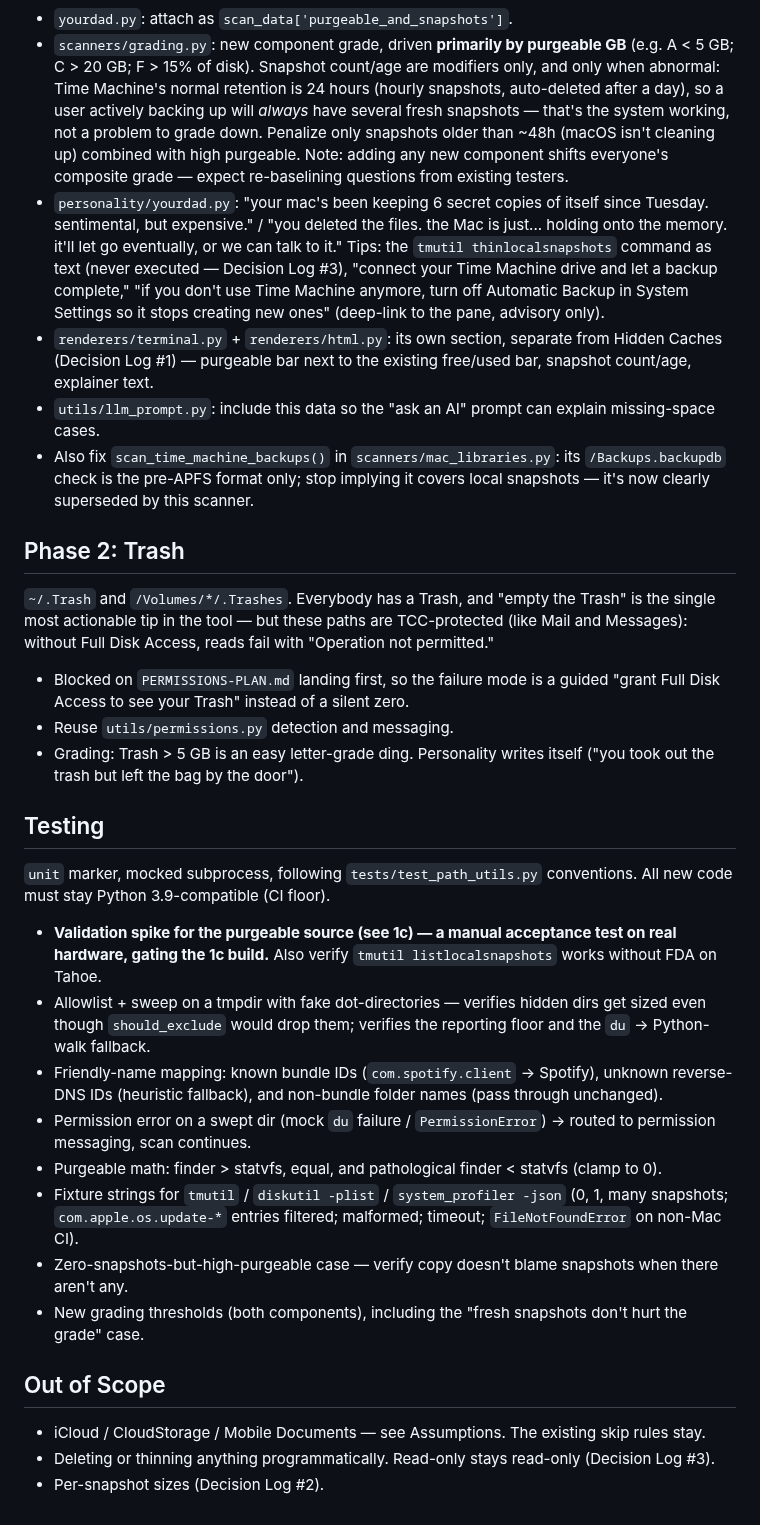
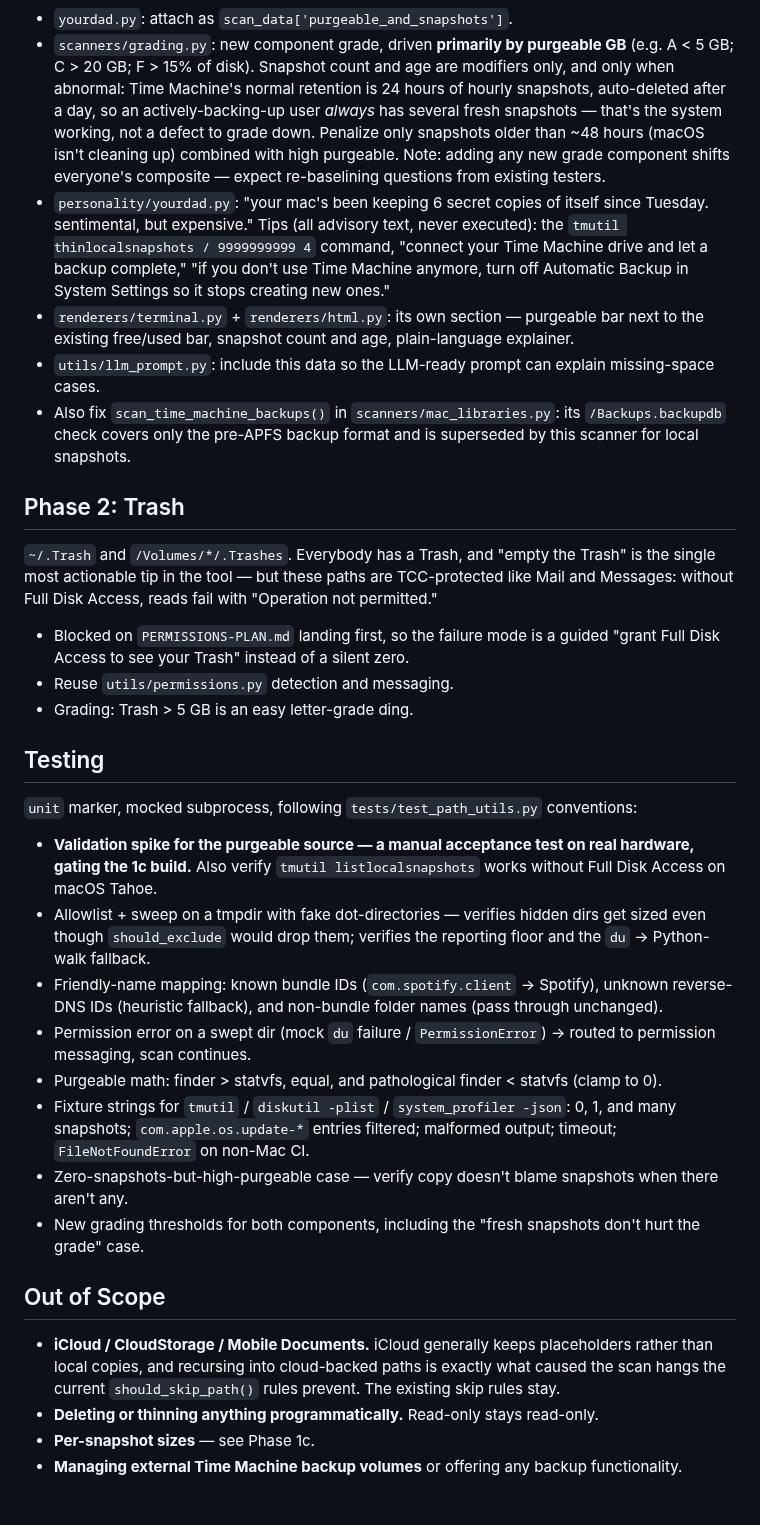
Before and after one commit to jbillington/dadware, a Markdown page: docs/roadmap/HIDDEN-STORAGE-PLAN.md, the part around one of its changes. Rendered like a GitHub page.

```diff
--- a/docs/roadmap/HIDDEN-STORAGE-PLAN.md
+++ b/docs/roadmap/HIDDEN-STORAGE-PLAN.md
@@ -107,34 +122,35 @@ Per Decision Log #2: no per-snapshot size. The feature is "N snapshots, oldest f
 
 - `yourdad.py`: attach as `scan_data['purgeable_and_snapshots']`.
-- `scanners/grading.py`: new component grade, driven **primarily by purgeable GB** (e.g. A < 5 GB; C > 20 GB; F > 15% of disk). Snapshot count/age are modifiers only, and only when abnormal: Time Machine's normal retention is 24 hours (hourly snapshots, auto-deleted after a day), so a user actively backing up will *always* have several fresh snapshots — that's the system working, not a problem to grade down. Penalize only snapshots older than ~48h (macOS isn't cleaning up) combined with high purgeable. Note: adding any new component shifts everyone's composite grade — expect re-baselining questions from existing testers.
-- `personality/yourdad.py`: "your mac's been keeping 6 secret copies of itself since Tuesday. sentimental, but expensive." / "you deleted the files. the Mac is just... holding onto the memory. it'll let go eventually, or we can talk to it." Tips: the `tmutil thinlocalsnapshots` command as text (never executed — Decision Log #3), "connect your Time Machine drive and let a backup complete," "if you don't use Time Machine anymore, turn off Automatic Backup in System Settings so it stops creating new ones" (deep-link to the pane, advisory only).
-- `renderers/terminal.py` + `renderers/html.py`: its own section, separate from Hidden Caches (Decision Log #1) — purgeable bar next to the existing free/used bar, snapshot count/age, explainer text.
-- `utils/llm_prompt.py`: include this data so the "ask an AI" prompt can explain missing-space cases.
-- Also fix `scan_time_machine_backups()` in `scanners/mac_libraries.py`: its `/Backups.backupdb` check is the pre-APFS format only; stop implying it covers local snapshots — it's now clearly superseded by this scanner.
+- `scanners/grading.py`: new component grade, driven **primarily by purgeable GB** (e.g. A < 5 GB; C > 20 GB; F > 15% of disk). Snapshot count and age are modifiers only, and only when abnormal: Time Machine's normal retention is 24 hours of hourly snapshots, auto-deleted after a day, so an actively-backing-up user *always* has several fresh snapshots — that's the system working, not a defect to grade down. Penalize only snapshots older than ~48 hours (macOS isn't cleaning up) combined with high purgeable. Note: adding any new grade component shifts everyone's composite — expect re-baselining questions from existing testers.
+- `personality/yourdad.py`: "your mac's been keeping 6 secret copies of itself since Tuesday. sentimental, but expensive." Tips (all advisory text, never executed): the `tmutil thinlocalsnapshots / 9999999999 4` command, "connect your Time Machine drive and let a backup complete," "if you don't use Time Machine anymore, turn off Automatic Backup in System Settings so it stops creating new ones."
+- `renderers/terminal.py` + `renderers/html.py`: its own section — purgeable bar next to the existing free/used bar, snapshot count and age, plain-language explainer.
+- `utils/llm_prompt.py`: include this data so the LLM-ready prompt can explain missing-space cases.
+- Also fix `scan_time_machine_backups()` in `scanners/mac_libraries.py`: its `/Backups.backupdb` check covers only the pre-APFS backup format and is superseded by this scanner for local snapshots.
 
 ## Phase 2: Trash
 
-`~/.Trash` and `/Volumes/*/.Trashes`. Everybody has a Trash, and "empty the Trash" is the single most actionable tip in the tool — but these paths are TCC-protected (like Mail and Messages): without Full Disk Access, reads fail with "Operation not permitted."
+`~/.Trash` and `/Volumes/*/.Trashes`. Everybody has a Trash, and "empty the Trash" is the single most actionable tip in the tool — but these paths are TCC-protected like Mail and Messages: without Full Disk Access, reads fail with "Operation not permitted."
 
 - Blocked on `PERMISSIONS-PLAN.md` landing first, so the failure mode is a guided "grant Full Disk Access to see your Trash" instead of a silent zero.
 - Reuse `utils/permissions.py` detection and messaging.
-- Grading: Trash > 5 GB is an easy letter-grade ding. Personality writes itself ("you took out the trash but left the bag by the door").
+- Grading: Trash > 5 GB is an easy letter-grade ding.
 
 ## Testing
 
-`unit` marker, mocked subprocess, following `tests/test_path_utils.py` conventions. All new code must stay Python 3.9-compatible (CI floor).
+`unit` marker, mocked subprocess, following `tests/test_path_utils.py` conventions:
 
-- **Validation spike for the purgeable source (see 1c) — a manual acceptance test on real hardware, gating the 1c build.** Also verify `tmutil listlocalsnapshots` works without FDA on Tahoe.
+- **Validation spike for the purgeable source — a manual acceptance test on real hardware, gating the 1c build.** Also verify `tmutil listlocalsnapshots` works without Full Disk Access on macOS Tahoe.
 - Allowlist + sweep on a tmpdir with fake dot-directories — verifies hidden dirs get sized even though `should_exclude` would drop them; verifies the reporting floor and the `du` → Python-walk fallback.
 - Friendly-name mapping: known bundle IDs (`com.spotify.client` → Spotify), unknown reverse-DNS IDs (heuristic fallback), and non-bundle folder names (pass through unchanged).
 - Permission error on a swept dir (mock `du` failure / `PermissionError`) → routed to permission messaging, scan continues.
 - Purgeable math: finder > statvfs, equal, and pathological finder < statvfs (clamp to 0).
-- Fixture strings for `tmutil` / `diskutil -plist` / `system_profiler -json` (0, 1, many snapshots; `com.apple.os.update-*` entries filtered; malformed; timeout; `FileNotFoundError` on non-Mac CI).
+- Fixture strings for `tmutil` / `diskutil -plist` / `system_profiler -json`: 0, 1, and many snapshots; `com.apple.os.update-*` entries filtered; malformed output; timeout; `FileNotFoundError` on non-Mac CI.
 - Zero-snapshots-but-high-purgeable case — verify copy doesn't blame snapshots when there aren't any.
-- New grading thresholds (both components), including the "fresh snapshots don't hurt the grade" case.
+- New grading thresholds for both components, including the "fresh snapshots don't hurt the grade" case.
 
 ## Out of Scope
 
-- iCloud / CloudStorage / Mobile Documents — see Assumptions. The existing skip rules stay.
-- Deleting or thinning anything programmatically. Read-only stays read-only (Decision Log #3).
-- Per-snapshot sizes (Decision Log #2).
+- **iCloud / CloudStorage / Mobile Documents.** iCloud generally keeps placeholders rather than local copies, and recursing into cloud-backed paths is exactly what caused the scan hangs the current `should_skip_path()` rules prevent. The existing skip rules stay.
+- **Deleting or thinning anything programmatically.** Read-only stays read-only.
+- **Per-snapshot sizes** — see Phase 1c.
+- **Managing external Time Machine backup volumes** or offering any backup functionality.
```
Also changed, not shown: other parts of docs/roadmap/HIDDEN-STORAGE-PLAN.md (+59 -44 lines).
